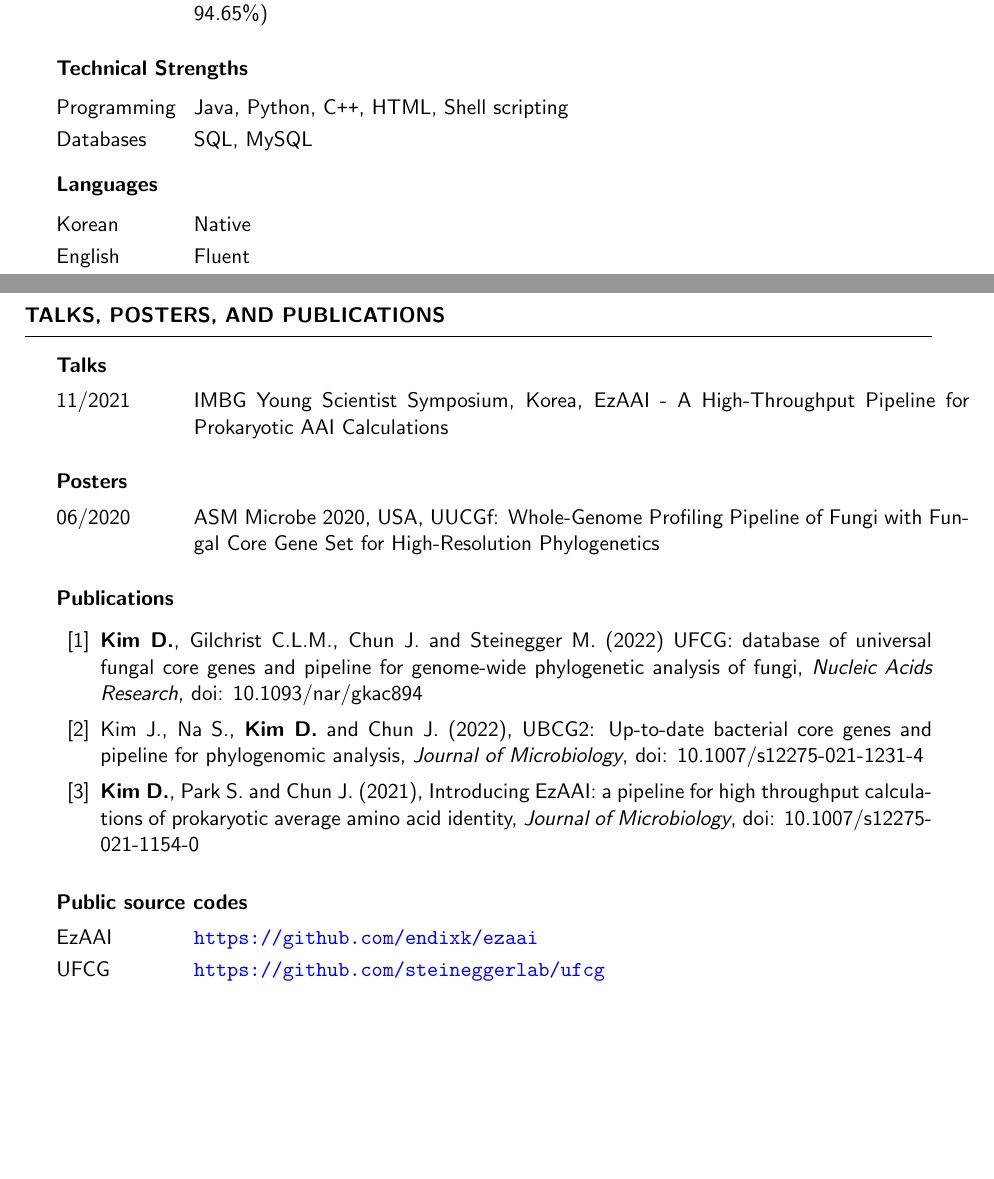
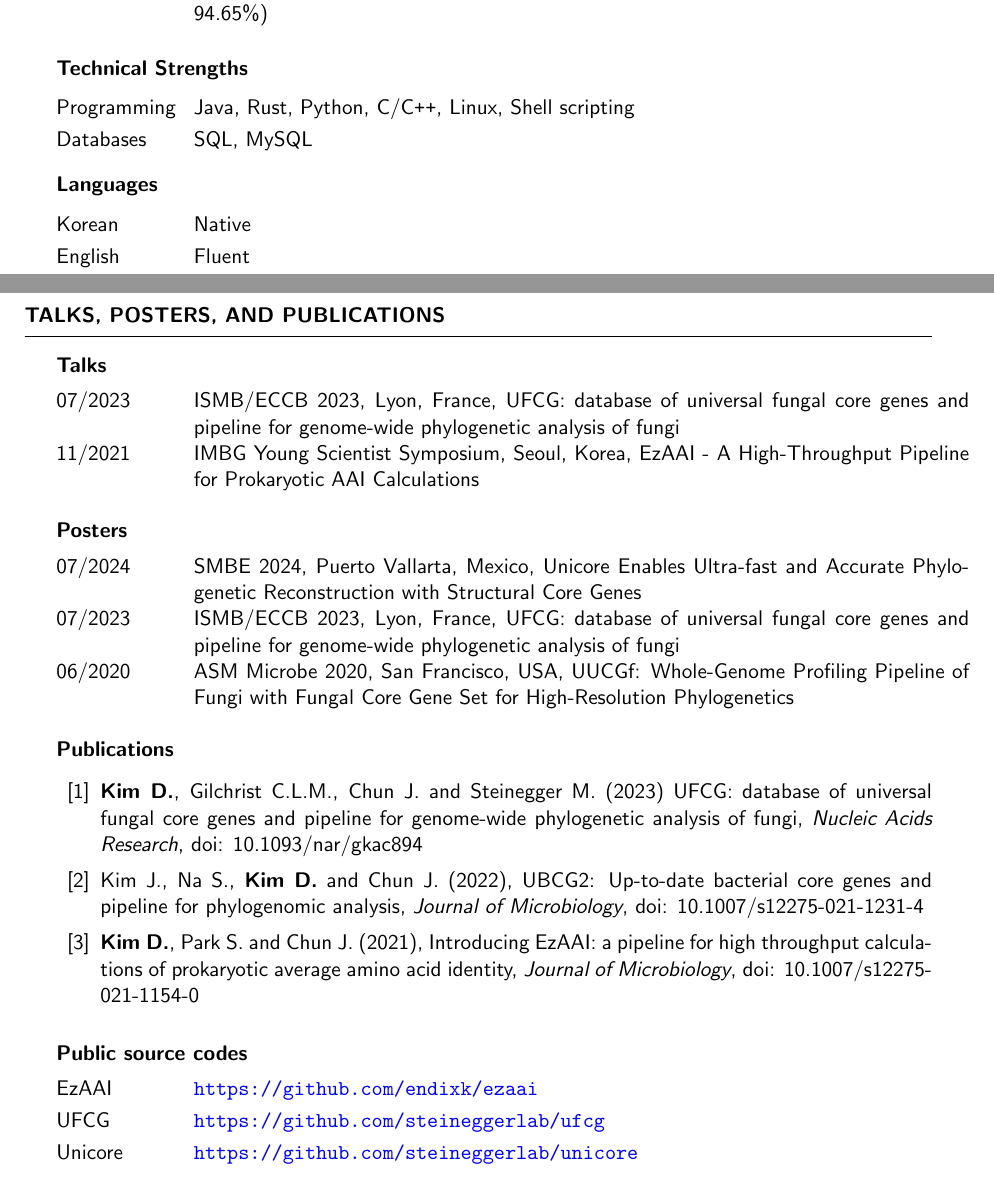
Before and after one commit to endixk/personal-cv, a LaTeX CV (CV_dongwook_kim.tex): two parts of pages 1 and 2 of 2, joined at a grey line, cut so that both start at the same text, the shorter picture padded with empty space. Compiled offline with pdfLaTeX.

Commit message:
cv update Jul 2024

```diff
--- a/CV_dongwook_kim.tex
+++ b/CV_dongwook_kim.tex
@@ -125,7 +125,7 @@
 {\bf Technical Strengths}\vspace{1mm}
 
 \begin{tabular}{ p{2.5cm} >{}l @{\hspace{6ex}} l }
-Programming & Java, Python, C\texttt{++}, HTML, Shell scripting \\[1.mm]
+Programming & Java, Rust, Python, C/C\texttt{++}, Linux, Shell scripting \\[1.mm]
 Databases & SQL, MySQL
 \\[1.mm]
 \end{tabular}
@@ -148,7 +148,9 @@ English & Fluent\\[1.mm]
 {\bf Talks }\vspace{1mm}
 
 \begin{tabular}{p{2.5cm}p{14.1cm}}
-11/2021 & IMBG Young Scientist Symposium, Korea, EzAAI - A High-Throughput Pipeline for Prokaryotic AAI Calculations
+07/2023 & ISMB/ECCB 2023, Lyon, France, UFCG: database of universal fungal core genes and pipeline for genome-wide phylogenetic analysis of fungi
+\\[1mm]
+11/2021 & IMBG Young Scientist Symposium, Seoul, Korea, EzAAI - A High-Throughput Pipeline for Prokaryotic AAI Calculations
 \\[1mm]
 \end{tabular}
 \vspace{1mm}
@@ -156,7 +158,11 @@ English & Fluent\\[1.mm]
 {\bf Posters }\vspace{1mm}
 
 \begin{tabular}{p{2.5cm}p{14.1cm}}
-06/2020 & ASM Microbe 2020, USA, UUCGf: Whole-Genome Profiling Pipeline of Fungi with Fungal Core Gene Set for High-Resolution Phylogenetics
+07/2024 & SMBE 2024, Puerto Vallarta, Mexico, Unicore Enables Ultra-fast and Accurate Phylogenetic Reconstruction with Structural Core Genes
+\\[1mm]
+07/2023 & ISMB/ECCB 2023, Lyon, France, UFCG: database of universal fungal core genes and pipeline for genome-wide phylogenetic analysis of fungi
+\\[1mm]
+06/2020 & ASM Microbe 2020, San Francisco, USA, UUCGf: Whole-Genome Profiling Pipeline of Fungi with Fungal Core Gene Set for High-Resolution Phylogenetics
 \\[1mm]
 \end{tabular}
 \vspace{1mm}
@@ -167,8 +173,8 @@ English & Fluent\\[1.mm]
 \begin{thebibliography}{10}
 
 \vspace{8mm}
-\bibitem{kim2022ufcg}
-{\bf Kim D.}, Gilchrist C.L.M., Chun J. and Steinegger M. (2022)
+\bibitem{kim2023ufcg}
+{\bf Kim D.}, Gilchrist C.L.M., Chun J. and Steinegger M. (2023)
 UFCG: database of universal fungal core genes and pipeline for genome-wide phylogenetic analysis of fungi, {\em Nucleic Acids Research}, doi: 10.1093/nar/gkac894
 
 \bibitem{kim2021ubcg2}
@@ -187,6 +193,7 @@ Introducing EzAAI: a pipeline for high throughput calculations of prokaryotic av
 \begin{tabular}{p{2.5cm}p{14.1cm}}
 EzAAI  & \url{https://github.com/endixk/ezaai} \\[1.mm]
 UFCG  & \url{https://github.com/steineggerlab/ufcg} \\[1.mm]
+Unicore &  \url{https://github.com/steineggerlab/unicore} \\[1.mm]
 \end{tabular}
 \vspace{1mm}
 
```
Also changed, not shown: CV_dongwook_kim.pdf.
